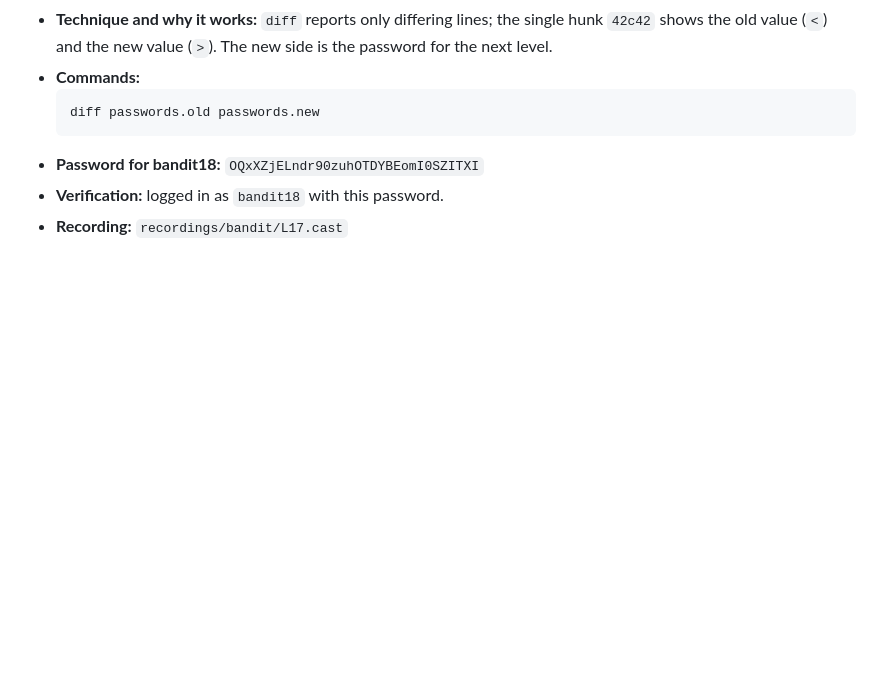
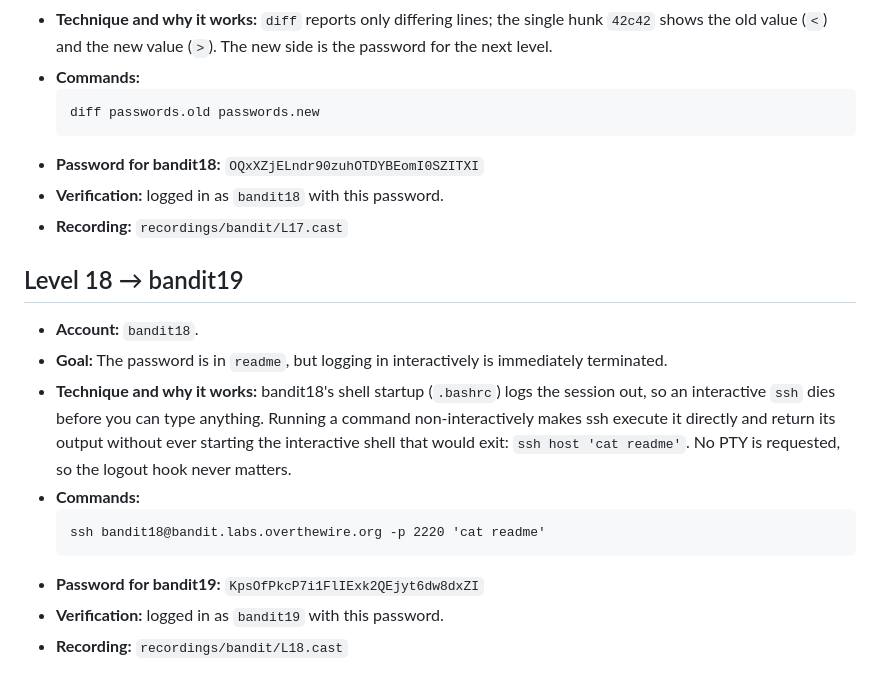
Before and after one commit to jaher/overthewire-solutions, a Markdown page: bandit-solutions.md, the part around the change. Drawn GitHub-style; blank space fills up the shorter version.

Commit message:
Solve bandit L18 — add full solution text
Co-Authored-By: Claude Code <noreply@anthropic.com>

````diff
--- a/bandit-solutions.md
+++ b/bandit-solutions.md
@@ -251,3 +251,15 @@ the key/credential to this client machine and connecting directly to the public
 - **Password for bandit18:** `OQxXZjELndr90zuhOTDYBEomI0SZITXI`
 - **Verification:** logged in as `bandit18` with this password.
 - **Recording:** `recordings/bandit/L17.cast`
+
+## Level 18 → bandit19
+- **Account:** `bandit18`.
+- **Goal:** The password is in `readme`, but logging in interactively is immediately terminated.
+- **Technique and why it works:** bandit18's shell startup (`.bashrc`) logs the session out, so an interactive `ssh` dies before you can type anything. Running a command non-interactively makes ssh execute it directly and return its output without ever starting the interactive shell that would exit: `ssh host 'cat readme'`. No PTY is requested, so the logout hook never matters.
+- **Commands:**
+  ```
+  ssh bandit18@bandit.labs.overthewire.org -p 2220 'cat readme'
+  ```
+- **Password for bandit19:** `KpsOfPkcP7i1FlIExk2QEjyt6dw8dxZI`
+- **Verification:** logged in as `bandit19` with this password.
+- **Recording:** `recordings/bandit/L18.cast`
````
